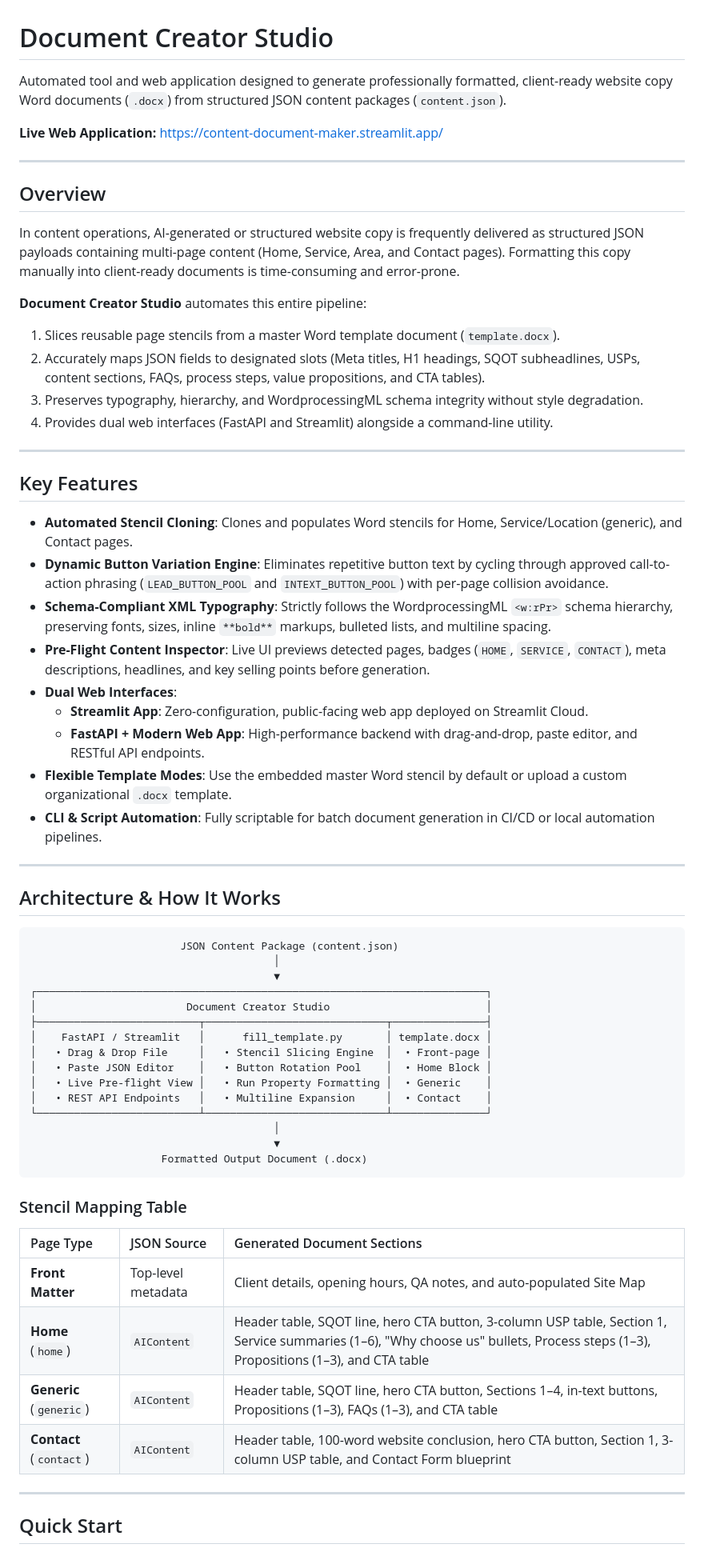
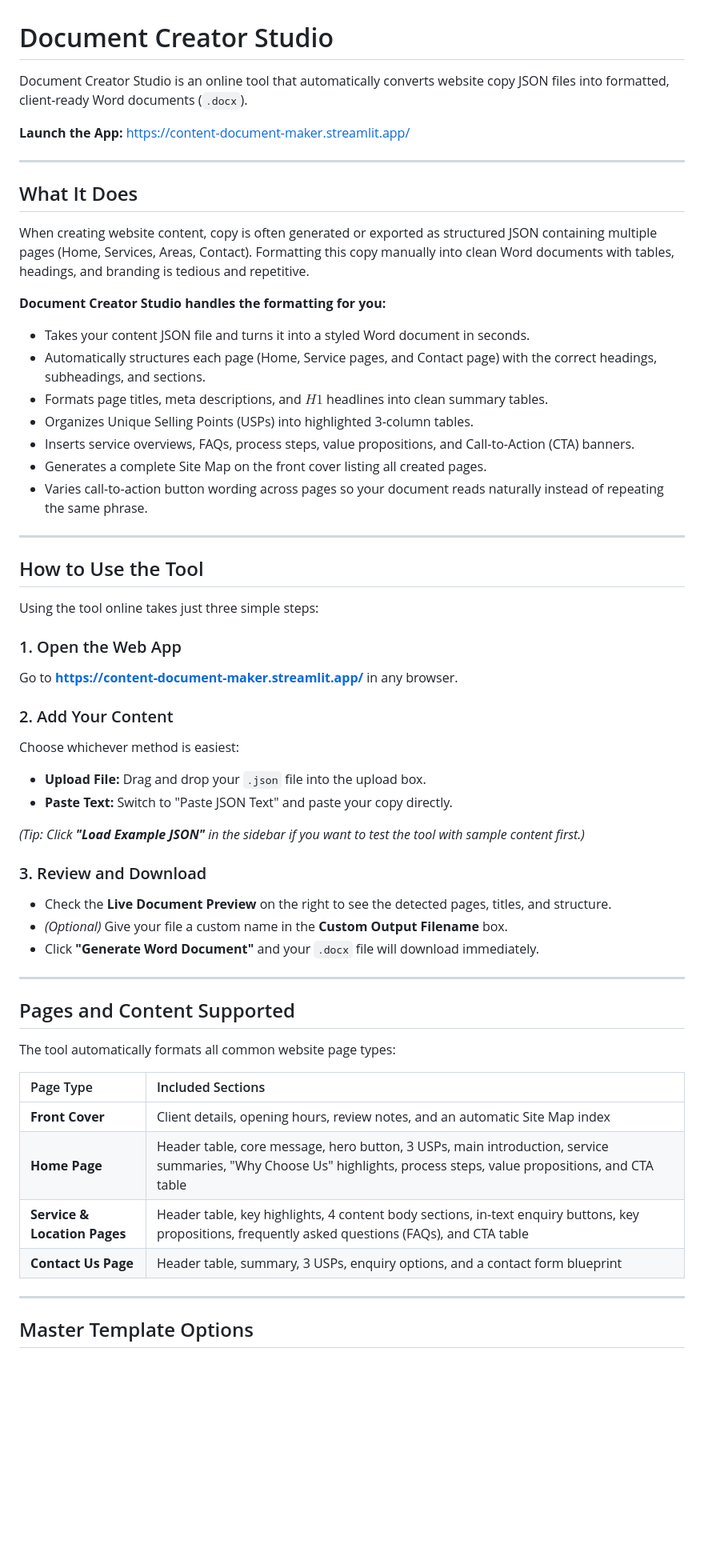
Before and after one commit to anubhavbaghel/content-document-maker, a Markdown page: README.md, the part around one of its changes. Shown at 80% size. GitHub-like rendering; blank space fills up the shorter version.

Commit message:
Simplify README for end-users, focusing on web usage and features

````diff
--- a/README.md
+++ b/README.md
@@ -1,67 +1,59 @@
 # Document Creator Studio
 
-Automated tool and web application designed to generate professionally formatted, client-ready website copy Word documents (`.docx`) from structured JSON content packages (`content.json`).
+Document Creator Studio is an online tool that automatically converts website copy JSON files into formatted, client-ready Word documents (`.docx`).
 
-**Live Web Application:** [https://content-document-maker.streamlit.app/](https://content-document-maker.streamlit.app/)
+**Launch the App:** [https://content-document-maker.streamlit.app/](https://content-document-maker.streamlit.app/)
 
 ---
 
-## Overview
+## What It Does
 
-In content operations, AI-generated or structured website copy is frequently delivered as structured JSON payloads containing multi-page content (Home, Service, Area, and Contact pages). Formatting this copy manually into client-ready documents is time-consuming and error-prone.
+When creating website content, copy is often generated or exported as structured JSON containing multiple pages (Home, Services, Areas, Contact). Formatting this copy manually into clean Word documents with tables, headings, and branding is tedious and repetitive.
 
-**Document Creator Studio** automates this entire pipeline:
-1. Slices reusable page stencils from a master Word template document (`template.docx`).
-2. Accurately maps JSON fields to designated slots (Meta titles, H1 headings, SQOT subheadlines, USPs, content sections, FAQs, process steps, value propositions, and CTA tables).
-3. Preserves typography, hierarchy, and WordprocessingML schema integrity without style degradation.
-4. Provides dual web interfaces (FastAPI and Streamlit) alongside a command-line utility.
+**Document Creator Studio handles the formatting for you:**
+- Takes your content JSON file and turns it into a styled Word document in seconds.
+- Automatically structures each page (Home, Service pages, and Contact page) with the correct headings, subheadings, and sections.
+- Formats page titles, meta descriptions, and $H1$ headlines into clean summary tables.
+- Organizes Unique Selling Points (USPs) into highlighted 3-column tables.
+- Inserts service overviews, FAQs, process steps, value propositions, and Call-to-Action (CTA) banners.
+- Generates a complete Site Map on the front cover listing all created pages.
+- Varies call-to-action button wording across pages so your document reads naturally instead of repeating the same phrase.
 
 ---
 
-## Key Features
+## How to Use the Tool
 
-- **Automated Stencil Cloning**: Clones and populates Word stencils for Home, Service/Location (generic), and Contact pages.
-- **Dynamic Button Variation Engine**: Eliminates repetitive button text by cycling through approved call-to-action phrasing (`LEAD_BUTTON_POOL` and `INTEXT_BUTTON_POOL`) with per-page collision avoidance.
-- **Schema-Compliant XML Typography**: Strictly follows the WordprocessingML `<w:rPr>` schema hierarchy, preserving fonts, sizes, inline `**bold**` markups, bulleted lists, and multiline spacing.
-- **Pre-Flight Content Inspector**: Live UI previews detected pages, badges (`HOME`, `SERVICE`, `CONTACT`), meta descriptions, headlines, and key selling points before generation.
-- **Dual Web Interfaces**:
-  - **Streamlit App**: Zero-configuration, public-facing web app deployed on Streamlit Cloud.
-  - **FastAPI + Modern Web App**: High-performance backend with drag-and-drop, paste editor, and RESTful API endpoints.
-- **Flexible Template Modes**: Use the embedded master Word stencil by default or upload a custom organizational `.docx` template.
-- **CLI & Script Automation**: Fully scriptable for batch document generation in CI/CD or local automation pipelines.
+Using the tool online takes just three simple steps:
+
+### 1. Open the Web App
+Go to **[https://content-document-maker.streamlit.app/](https://content-document-maker.streamlit.app/)** in any browser.
+
+### 2. Add Your Content
+Choose whichever method is easiest:
+- **Upload File:** Drag and drop your `.json` file into the upload box.
+- **Paste Text:** Switch to "Paste JSON Text" and paste your copy directly.
+
+*(Tip: Click **"Load Example JSON"** in the sidebar if you want to test the tool with sample content first.)*
+
+### 3. Review and Download
+- Check the **Live Document Preview** on the right to see the detected pages, titles, and structure.
+- *(Optional)* Give your file a custom name in the **Custom Output Filename** box.
+- Click **"Generate Word Document"** and your `.docx` file will download immediately.
 
 ---
 
-## Architecture & How It Works
+## Pages and Content Supported
 
-```
-                        JSON Content Package (content.json)
-                                       │
-                                       ▼
-┌────────────────────────────────────────────────────────────────────────┐
-│                        Document Creator Studio                         │
-├──────────────────────────┬─────────────────────────────┬───────────────┤
-│    FastAPI / Streamlit   │      fill_template.py       │ template.docx │
-│   • Drag & Drop File     │   • Stencil Slicing Engine  │  • Front-page │
-│   • Paste JSON Editor    │   • Button Rotation Pool    │  • Home Block │
-│   • Live Pre-flight View │   • Run Property Formatting │  • Generic    │
-│   • REST API Endpoints   │   • Multiline Expansion     │  • Contact    │
-└──────────────────────────┴─────────────────────────────┴───────────────┘
-                                       │
-                                       ▼
-                     Formatted Output Document (.docx)
-```
+The tool automatically formats all common website page types:
 
-### Stencil Mapping Table
-
-| Page Type | JSON Source | Generated Document Sections |
-| :--- | :--- | :--- |
-| **Front Matter** | Top-level metadata | Client details, opening hours, QA notes, and auto-populated Site Map |
-| **Home** (`home`) | `AIContent` | Header table, SQOT line, hero CTA button, 3-column USP table, Section 1, Service summaries (1–6), "Why choose us" bullets, Process steps (1–3), Propositions (1–3), and CTA table |
-| **Generic** (`generic`) | `AIContent` | Header table, SQOT line, hero CTA button, Sections 1–4, in-text buttons, Propositions (1–3), FAQs (1–3), and CTA table |
-| **Contact** (`contact`) | `AIContent` | Header table, 100-word website conclusion, hero CTA button, Section 1, 3-column USP table, and Contact Form blueprint |
+| Page Type | Included Sections |
+| :--- | :--- |
+| **Front Cover** | Client details, opening hours, review notes, and an automatic Site Map index |
+| **Home Page** | Header table, core message, hero button, 3 USPs, main introduction, service summaries, "Why Choose Us" highlights, process steps, value propositions, and CTA table |
+| **Service & Location Pages** | Header table, key highlights, 4 content body sections, in-text enquiry buttons, key propositions, frequently asked questions (FAQs), and CTA table |
+| **Contact Us Page** | Header table, summary, 3 USPs, enquiry options, and a contact form blueprint |
 
 ---
 
-## Quick Start
+## Master Template Options
 
````
Also changed, not shown: other parts of README.md (+4 -140 lines).
